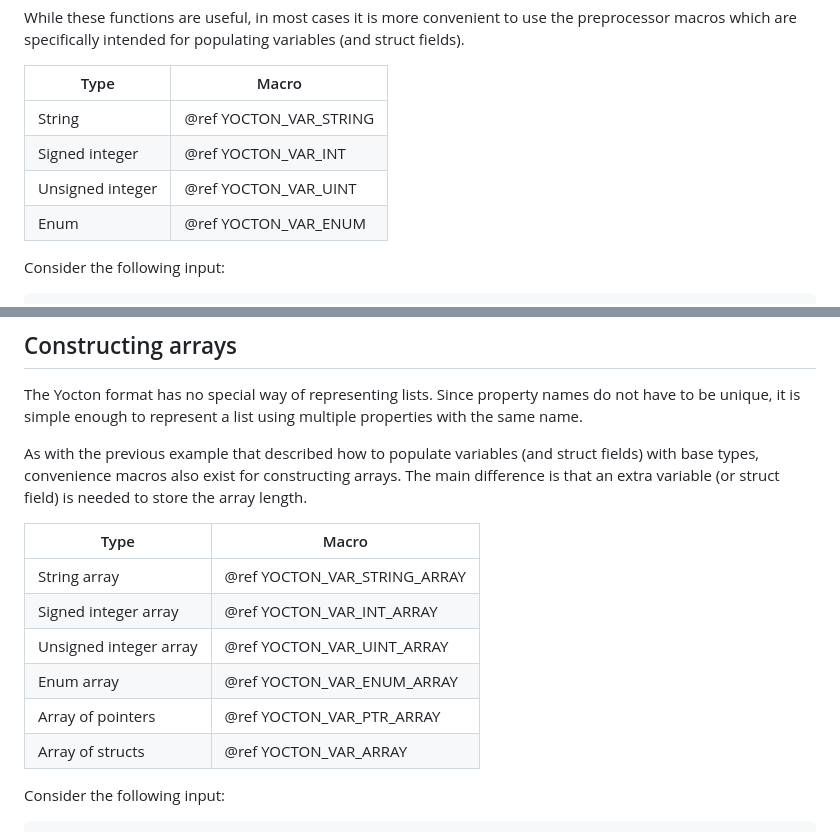
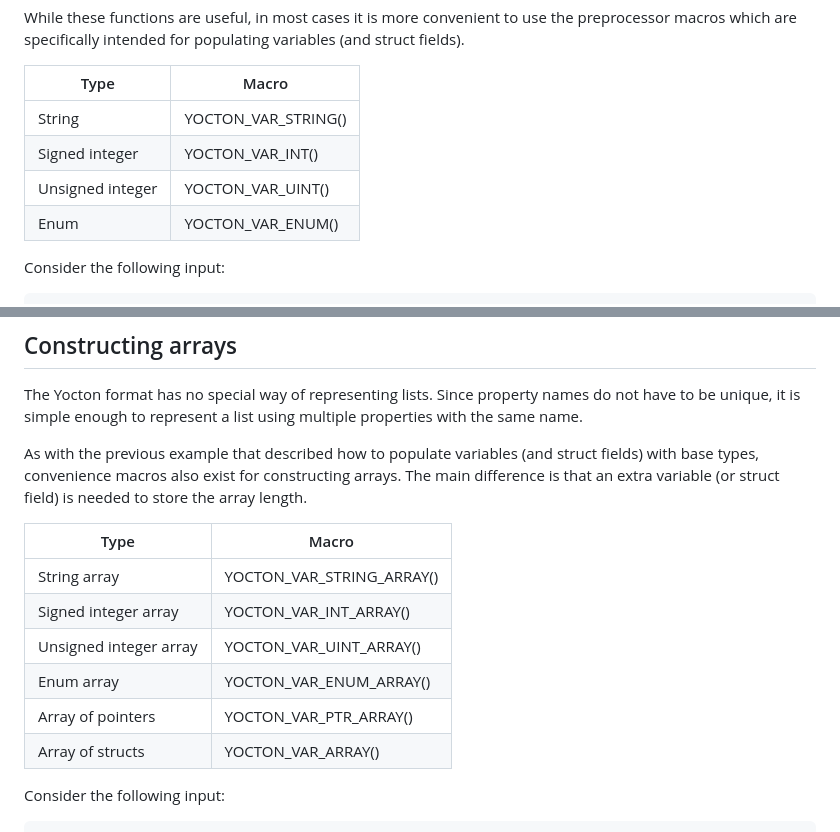
Before and after one commit to fragglet/yocton, a Markdown page: parse_api.md, 2 parts joined by grey strips. Drawn GitHub-style.

Commit message:
Add parens for macros.
This makes doxygen auto-link to the definitions.

```diff
--- a/parse_api.md
+++ b/parse_api.md
@@ -145,10 +145,10 @@ variables (and struct fields).
 
 | Type                   | Macro                        |
 |------------------------|------------------------------|
-| String                 | @ref YOCTON_VAR_STRING       |
-| Signed integer         | @ref YOCTON_VAR_INT          |
-| Unsigned integer       | @ref YOCTON_VAR_UINT         |
-| Enum                   | @ref YOCTON_VAR_ENUM         |
+| String                 | YOCTON_VAR_STRING()          |
+| Signed integer         | YOCTON_VAR_INT()             |
+| Unsigned integer       | YOCTON_VAR_UINT()            |
+| Enum                   | YOCTON_VAR_ENUM()            |
 
 Consider the following input:
 
@@ -257,12 +256,12 @@ needed to store the array length.
 
 | Type                   | Macro                        |
 |------------------------|------------------------------|
-| String array           | @ref YOCTON_VAR_STRING_ARRAY |
-| Signed integer array   | @ref YOCTON_VAR_INT_ARRAY    |
-| Unsigned integer array | @ref YOCTON_VAR_UINT_ARRAY   |
-| Enum array             | @ref YOCTON_VAR_ENUM_ARRAY   |
-| Array of pointers      | @ref YOCTON_VAR_PTR_ARRAY    |
-| Array of structs       | @ref YOCTON_VAR_ARRAY        |
+| String array           | YOCTON_VAR_STRING_ARRAY()    |
+| Signed integer array   | YOCTON_VAR_INT_ARRAY()       |
+| Unsigned integer array | YOCTON_VAR_UINT_ARRAY()      |
+| Enum array             | YOCTON_VAR_ENUM_ARRAY()      |
+| Array of pointers      | YOCTON_VAR_PTR_ARRAY()       |
+| Array of structs       | YOCTON_VAR_ARRAY()           |
 
 Consider the following input:
 
```
Also changed, not shown: other parts of parse_api.md (+13 -14 lines).
